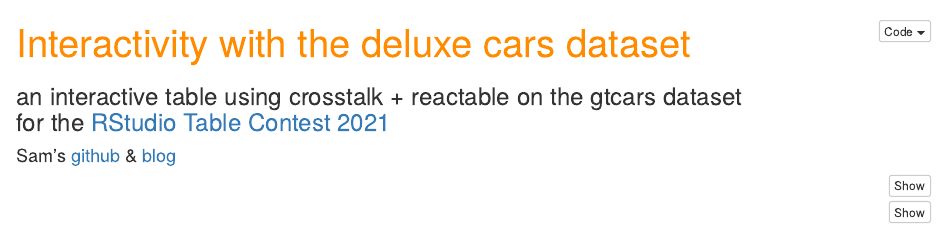
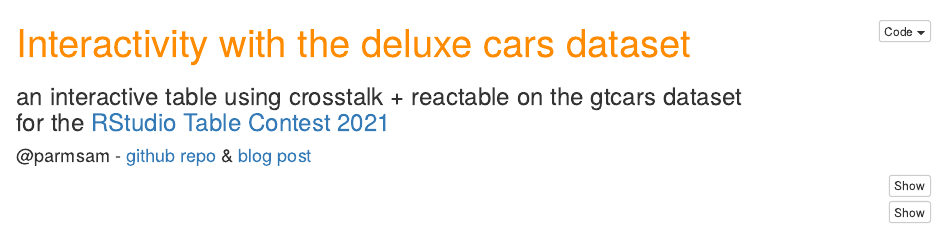
Before and after one commit to parmsam/rstudio-table-contest-2021, an R Markdown document (rstudio-table-contest-2021-sam.Rmd): the page in a window 1100 px wide, from its top. Rendered offline with R 4.5, knitr and Pandoc, with nearby package versions; some code elsewhere in the file could not run offline.

Commit message:
updated author line

```diff
--- a/rstudio-table-contest-2021-sam.Rmd
+++ b/rstudio-table-contest-2021-sam.Rmd
@@ -3,7 +3,7 @@ title: <span style="color:darkorange">Interactivity with the deluxe cars dataset
 subtitle: |
  | an interactive table using crosstalk + reactable on the gtcars dataset</span>
  | for the [RStudio Table Contest 2021](https://blog.rstudio.com/2021/09/30/rstudio-table-contest-2021/)
-author: "Sam's [github](https://github.com/parmsam) & [blog](https://parmsam.medium.com/)"
+author: "@parmsam - [github repo](https://github.com/parmsam/rstudio-table-contest-2021) & [blog post](https://parmsam.medium.com/)"
 output:
   html_document:
     code_folding: hide
```
